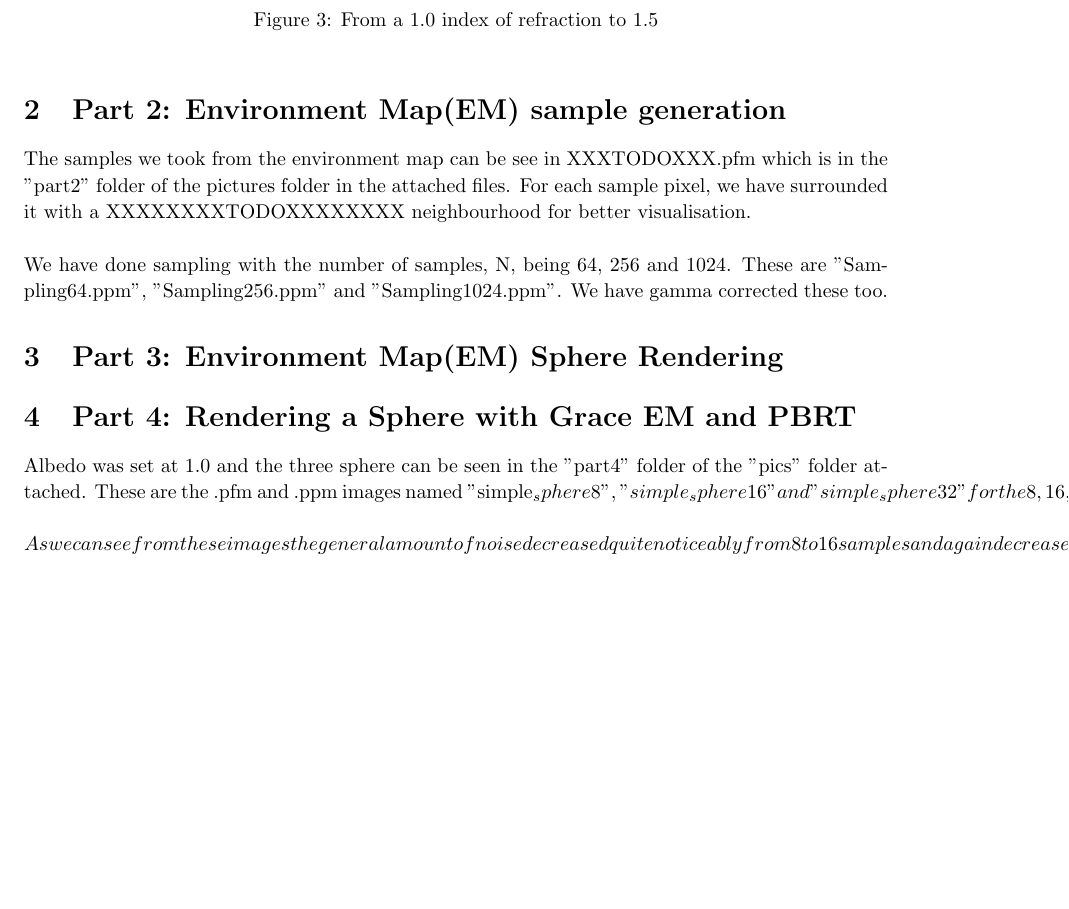
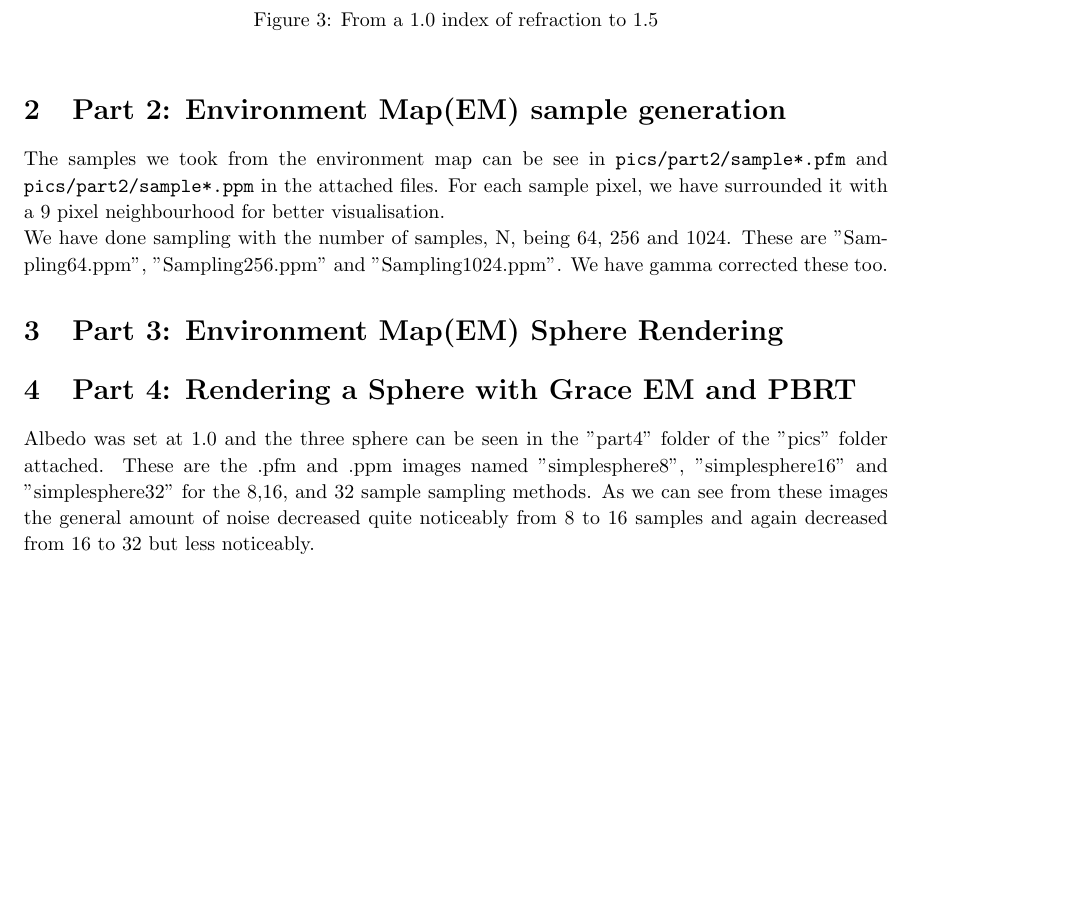
Before and after one commit to Sniffing/ACGCW02, a LaTeX document (report.tex): part of page 3 of 3, cut so that both start at the same text. Compiled offline with pdfLaTeX.

Commit message:
Changed not compiling part

```diff
--- a/report.tex
+++ b/report.tex
@@ -66,10 +66,10 @@ was $2.0$.
 
 
 \section{Part 2: Environment Map(EM) sample generation}
-The samples we took from the environment map can be see in XXXTODOXXX.pfm which
-is in the "part2" folder of the pictures folder in the attached files. For
-each sample pixel, we have surrounded it with a XXXXXXXXTODOXXXXXXXX
-neighbourhood for better visualisation.\\
+The samples we took from the environment map can be see in
+\texttt{pics/part2/sample*.pfm} and \texttt{pics/part2/sample*.ppm} in the
+attached files. For each sample pixel, we have surrounded it with a $9$ pixel
+neighbourhood for better visualisation.
 \\
 We have done sampling with the number of samples, N, being 64, 256 and 1024.
 These are "Sampling64.ppm", "Sampling256.ppm" and "Sampling1024.ppm". We have
@@ -82,10 +82,9 @@ gamma corrected these too.
 \section{Part 4: Rendering a Sphere with Grace EM and PBRT}
 Albedo was set at 1.0 and the three sphere can be seen in the
 "part4" folder of the "pics" folder attached. These are the
-.pfm and .ppm images named "simple_sphere8",
-"simple_sphere16" and "simple_sphere32" for the 8,16, and
-32 sample sampling methods.\\
-\\
+.pfm and .ppm images named "simplesphere8",
+"simplesphere16" and "simplesphere32" for the 8,16, and
+32 sample sampling methods.
 As we can see from these images the general amount of noise
 decreased quite noticeably from 8 to 16 samples and again
 decreased from 16 to 32 but less noticeably.
```
Also changed, not shown: report.tex (2 more changed lines).
